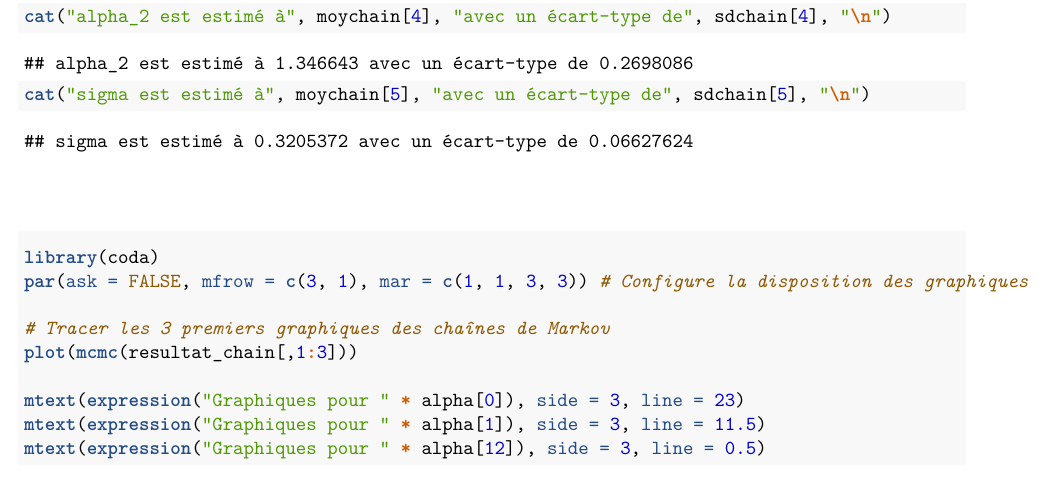
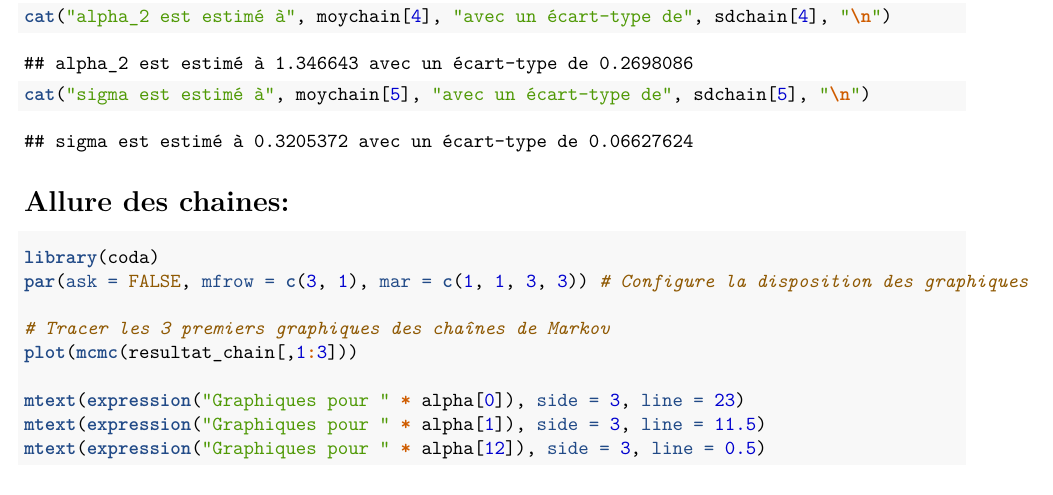
Before and after one commit to azer1230/-BAYES-Projet-1, an R Markdown document (projet1 - code.Rmd): part of page 4 of 6, cut so that both start at the same text. Rendered offline with R 4.5, knitr and Pandoc, then LaTeX, with nearby package versions; code that draws random numbers runs with fixed seeds of ours; some code elsewhere in the file could not run offline.

Commit message:
Update projet1 - code.Rmd

````diff
--- a/projet1 - code.Rmd
+++ b/projet1 - code.Rmd
@@ -157,7 +157,7 @@ cat("alpha_2 est estimé à", moychain[4], "avec un écart-type de", sdchain[4],
 cat("sigma est estimé à", moychain[5], "avec un écart-type de", sdchain[5], "\n")
 ```
 
-#
+# Allure des chaines:
 
 ```{r}
 library(coda)
````
